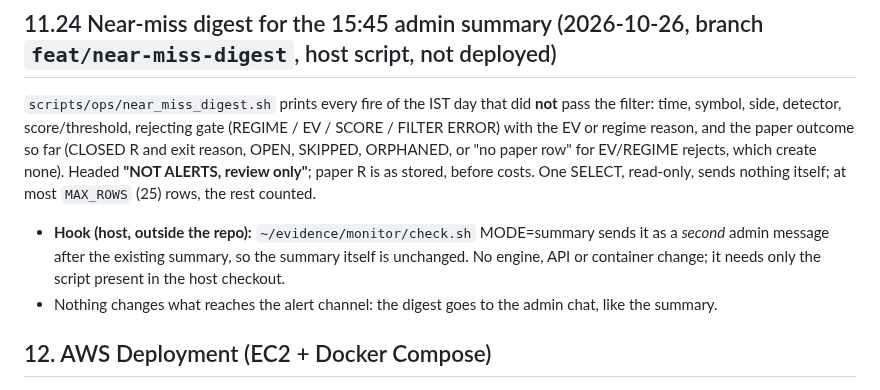
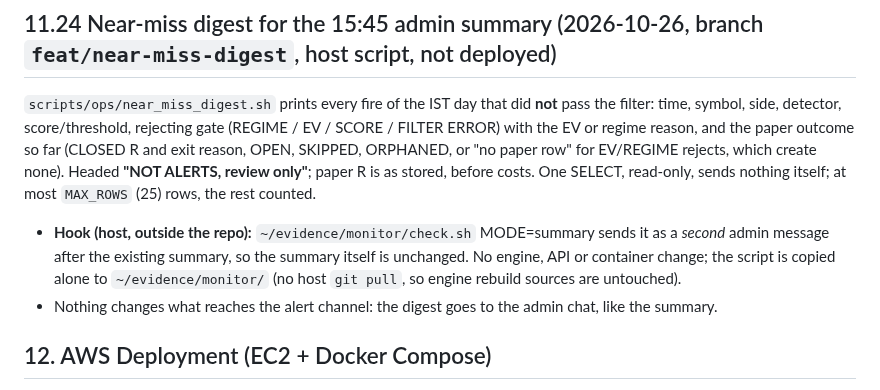
Before and after one commit to Abhishek-thakur1/insider-quant-engine, a Markdown page: AGENTS.md, the part around the change. Rendered like a GitHub page.

Commit message:
docs(11.24): deploy the digest by copying the script alone, no host git pull

```diff
--- a/AGENTS.md
+++ b/AGENTS.md
@@ -1708,7 +1708,7 @@ before costs. One SELECT, read-only, sends nothing itself; at most `MAX_ROWS` (2
 
 - **Hook (host, outside the repo):** `~/evidence/monitor/check.sh` MODE=summary sends it as a *second*
   admin message after the existing summary, so the summary itself is unchanged. No engine, API or
-  container change; it needs only the script present in the host checkout.
+  container change; the script is copied alone to `~/evidence/monitor/` (no host `git pull`, so engine rebuild sources are untouched).
 - Nothing changes what reaches the alert channel: the digest goes to the admin chat, like the summary.
 
 ## 12. AWS Deployment (EC2 + Docker Compose)
```
